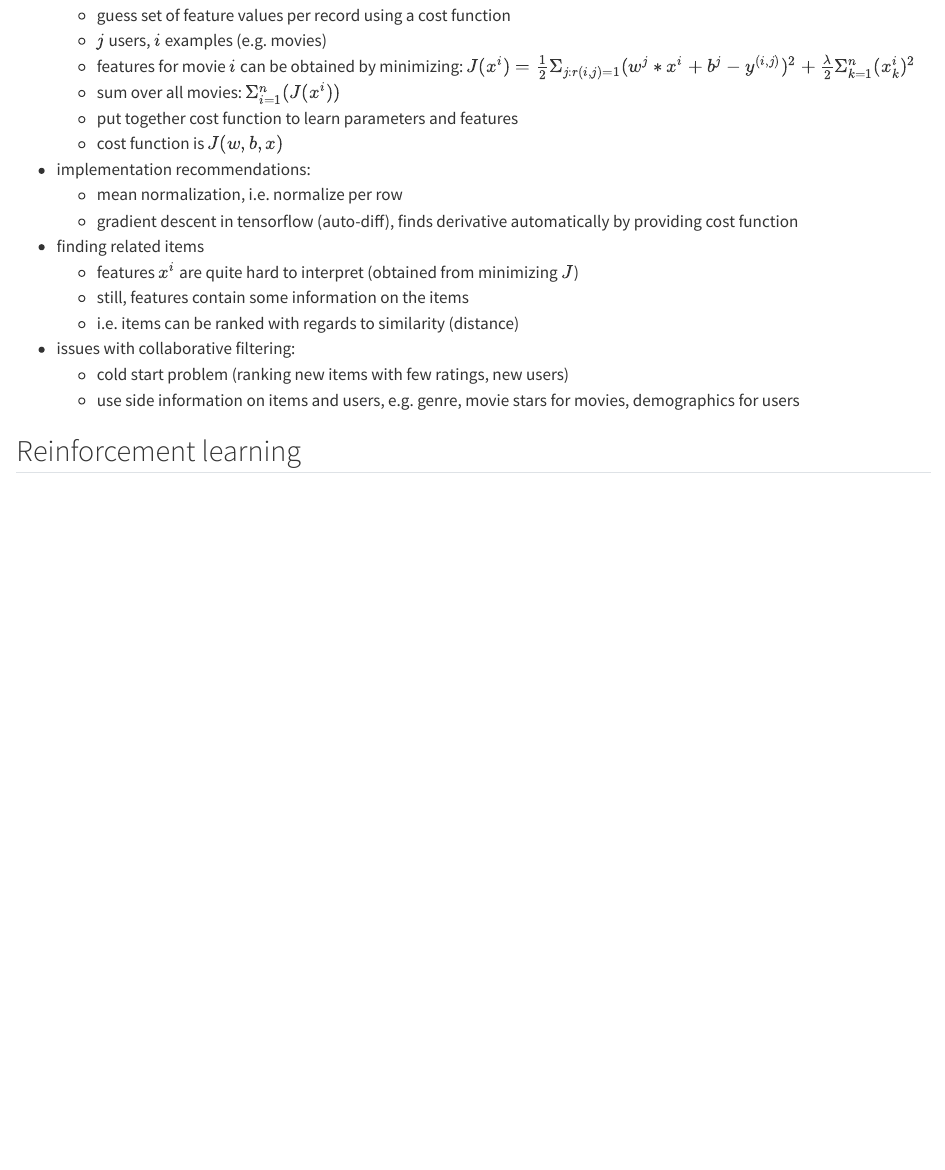
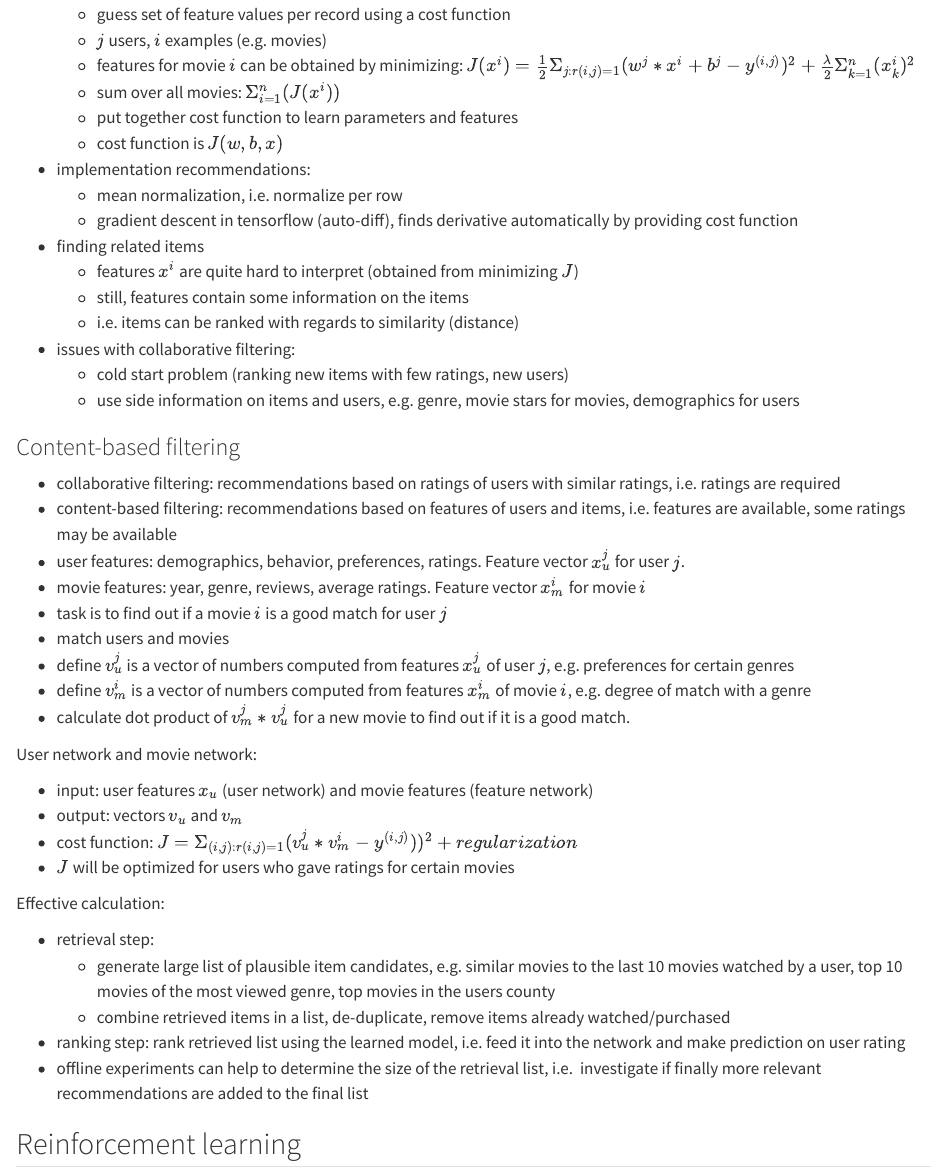
Before and after one commit to hewag1975/machinelearning, a Quarto document (qmd/unsupervised_learning_notes.qmd): the page in a window 1100 px wide, from 4000 px down before the commit and from 4050 px down after it, so that both start at the same text. Rendered offline with R 4.5, knitr and Pandoc in place of Quarto, with nearby package versions.

Commit message:
continue unsupervised learning

```diff
--- a/qmd/unsupervised_learning_notes.qmd
+++ b/qmd/unsupervised_learning_notes.qmd
@@ -206,6 +208,46 @@ def select_threshold(y_val, p_val):
   demographics for users
 
 
+### Content-based filtering
+
+* collaborative filtering: recommendations based on ratings of users with similar
+ratings, i.e. ratings are required
+* content-based filtering: recommendations based on features of users and items,
+i.e. features are available, some ratings may be available
+* user features: demographics, behavior, preferences, ratings. Feature vector
+$x_u^j$ for user $j$.
+* movie features: year, genre, reviews, average ratings. Feature vector
+$x_m^i$ for movie $i$
+* task is to find out if a movie $i$ is a good match for user $j$
+* match users and movies
+* define $v_u^j$ is a vector of numbers computed from features $x_u^j$ of
+user $j$, e.g. preferences for certain genres
+* define $v_m^i$ is a vector of numbers computed from features $x_m^i$ of
+movie $i$, e.g. degree of match with a genre
+* calculate dot product of $v_m^j * v_u^j$ for a new movie to find out if it is
+a good match.
+
+User network and movie network:
+
+* input: user features $x_u$ (user network) and movie features (feature network)
+* output: vectors $v_u$ and $v_m$
+* cost function: $J=\Sigma_{(i,j):r(i,j)=1}(v_u^j*v_m^i-y^{(i, j)}))^2+regularization$
+* $J$ will be optimized for users who gave ratings for certain movies
+
+Effective calculation:
+
+* retrieval step:
+  * generate large list of plausible item candidates, e.g. similar
+  movies to the last 10 movies watched by a user, top 10 movies of the most
+  viewed genre, top movies in the users county
+  * combine retrieved items in a list, de-duplicate, remove items already
+  watched/purchased
+* ranking step: rank retrieved list using the learned model, i.e. feed it into
+the network and make prediction on user rating
+* offline experiments can help to determine the size of the retrieval list, i.e.
+investigate if finally more relevant recommendations are added to the final list
+
+
 
 
 
```
Also changed, not shown: qmd/unsupervised_learning_notes.qmd (2 more changed lines).
